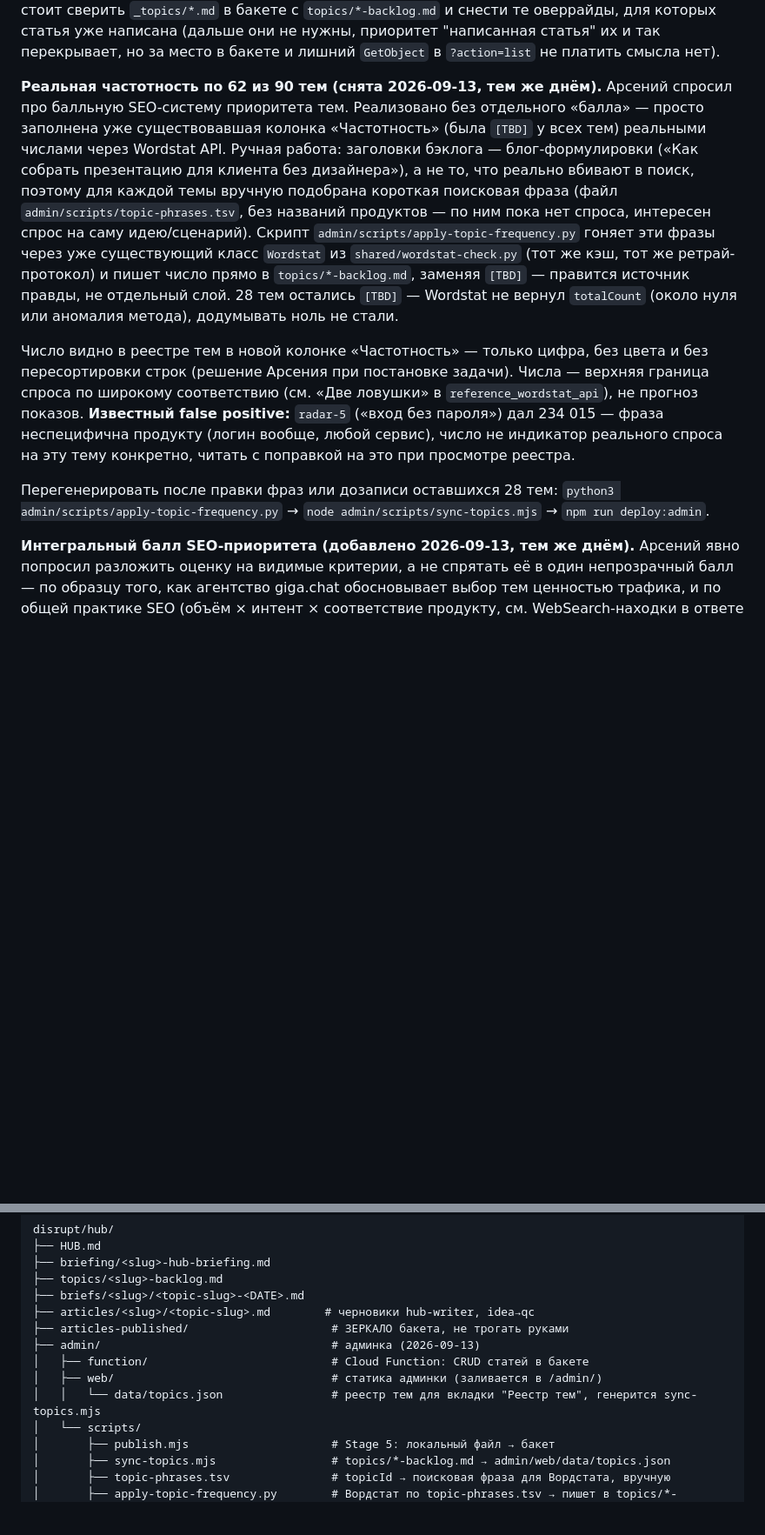
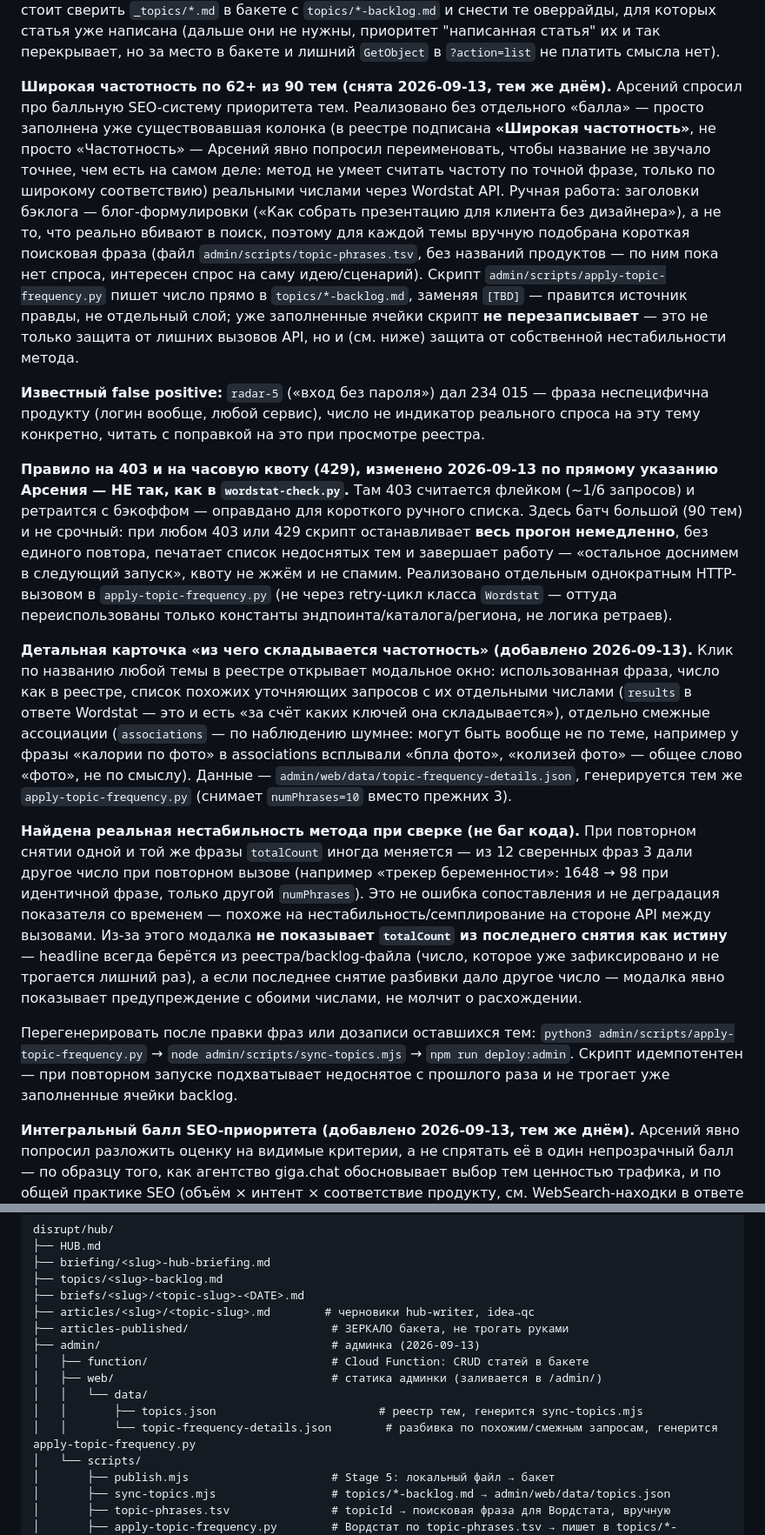
Before and after one commit to arbort/disrupt-hub, a Markdown page: hub/HUB.md, 2 parts joined by grey strips. Shown at 87% size. Rendered like a GitHub page; blank space fills up the shorter version.

Commit message:
Rename to "Широкая частотность", add drill-down modal, fix retry policy
- Column renamed to be honest about what the API can measure (broad
  match only, per Arseniy's request).
- apply-topic-frequency.py: on 403 or hourly quota (429), stop the whole
  run immediately instead of retrying — defer remaining topics to the
  next run rather than spamming the quota.
- New per-topic detail modal in the registry shows the search phrase,
  the similar/refinement queries with their own counts, and associations
  — lets a human sanity-check what a frequency number is actually made
  of before approving a topic.
- Documented a real API instability found while wiring this up: the same
  phrase can return a materially different totalCount between calls
  (e.g. 1648 vs 98) depending on numPhrases requested. The modal now
  treats the already-committed backlog number as truth and flags any
  drift from a fresh detail fetch instead of silently overwriting it.

Co-Authored-By: Claude Sonnet 5 <noreply@anthropic.com>

```diff
--- a/hub/HUB.md
+++ b/hub/HUB.md
@@ -522,33 +522,68 @@ Cloud Function (`?action=list`) в одну таблицу: сводка по п
 "написанная статья" их и так перекрывает, но за место в бакете и лишний
 `GetObject` в `?action=list` не платить смысла нет).
 
-**Реальная частотность по 62 из 90 тем (снята 2026-09-13, тем же днём).**
+**Широкая частотность по 62+ из 90 тем (снята 2026-09-13, тем же днём).**
 Арсений спросил про балльную SEO-систему приоритета тем. Реализовано без
-отдельного «балла» — просто заполнена уже существовавшая колонка
-«Частотность» (была `[TBD]` у всех тем) реальными числами через Wordstat
-API. Ручная работа: заголовки бэклога — блог-формулировки («Как собрать
+отдельного «балла» — просто заполнена уже существовавшая колонка (в
+реестре подписана **«Широкая частотность»**, не просто «Частотность» —
+Арсений явно попросил переименовать, чтобы название не звучало точнее,
+чем есть на самом деле: метод не умеет считать частоту по точной фразе,
+только по широкому соответствию) реальными числами через Wordstat API.
+Ручная работа: заголовки бэклога — блог-формулировки («Как собрать
 презентацию для клиента без дизайнера»), а не то, что реально вбивают в
 поиск, поэтому для каждой темы вручную подобрана короткая поисковая фраза
 (файл `admin/scripts/topic-phrases.tsv`, без названий продуктов — по ним
 пока нет спроса, интересен спрос на саму идею/сценарий). Скрипт
-`admin/scripts/apply-topic-frequency.py` гоняет эти фразы через уже
-существующий класс `Wordstat` из `shared/wordstat-check.py` (тот же кэш,
-тот же ретрай-протокол) и пишет число прямо в `topics/*-backlog.md`,
-заменяя `[TBD]` — правится источник правды, не отдельный слой. 28 тем
-остались `[TBD]` — Wordstat не вернул `totalCount` (около нуля или
-аномалия метода), додумывать ноль не стали.
+`admin/scripts/apply-topic-frequency.py` пишет число прямо в
+`topics/*-backlog.md`, заменяя `[TBD]` — правится источник правды, не
+отдельный слой; уже заполненные ячейки скрипт **не перезаписывает** —
+это не только защита от лишних вызовов API, но и (см. ниже) защита от
+собственной нестабильности метода.
 
-Число видно в реестре тем в новой колонке «Частотность» — только цифра, без
-цвета и без пересортировки строк (решение Арсения при постановке задачи).
-Числа — верхняя граница спроса по широкому соответствию (см. «Две ловушки»
-в `reference_wordstat_api`), не прогноз показов. **Известный false positive:**
-`radar-5` («вход без пароля») дал 234 015 — фраза неспецифична продукту
-(логин вообще, любой сервис), число не индикатор реального спроса на эту
-тему конкретно, читать с поправкой на это при просмотре реестра.
+**Известный false positive:** `radar-5` («вход без пароля») дал 234 015 —
+фраза неспецифична продукту (логин вообще, любой сервис), число не
+индикатор реального спроса на эту тему конкретно, читать с поправкой на
+это при просмотре реестра.
 
-Перегенерировать после правки фраз или дозаписи оставшихся 28 тем:
+**Правило на 403 и на часовую квоту (429), изменено 2026-09-13 по прямому
+указанию Арсения — НЕ так, как в `wordstat-check.py`.** Там 403 считается
+флейком (~1/6 запросов) и ретраится с бэкоффом — оправдано для короткого
+ручного списка. Здесь батч большой (90 тем) и не срочный: при любом 403
+или 429 скрипт останавливает **весь прогон немедленно**, без единого
+повтора, печатает список недоснятых тем и завершает работу — «остальное
+доснимем в следующий запуск», квоту не жжём и не спамим. Реализовано
+отдельным однократным HTTP-вызовом в `apply-topic-frequency.py` (не через
+retry-цикл класса `Wordstat` — оттуда переиспользованы только константы
+эндпоинта/каталога/региона, не логика ретраев).
+
+**Детальная карточка «из чего складывается частотность» (добавлено
+2026-09-13).** Клик по названию любой темы в реестре открывает модальное
+окно: использованная фраза, число как в реестре, список похожих
+уточняющих запросов с их отдельными числами (`results` в ответе Wordstat
+— это и есть «за счёт каких ключей она складывается»), отдельно смежные
+ассоциации (`associations` — по наблюдению шумнее: могут быть вообще не
+по теме, например у фразы «калории по фото» в associations всплывали
+«бпла фото», «колизей фото» — общее слово «фото», не по смыслу). Данные —
+`admin/web/data/topic-frequency-details.json`, генерируется тем же
+`apply-topic-frequency.py` (снимает `numPhrases=10` вместо прежних 3).
+
+**Найдена реальная нестабильность метода при сверке (не баг кода).** При
+повторном снятии одной и той же фразы `totalCount` иногда меняется — из
+12 сверенных фраз 3 дали другое число при повторном вызове (например
+«трекер беременности»: 1648 → 98 при идентичной фразе, только другой
+`numPhrases`). Это не ошибка сопоставления и не деградация показателя со
+временем — похоже на нестабильность/семплирование на стороне API между
+вызовами. Из-за этого модалка **не показывает `totalCount` из последнего
+снятия как истину** — headline всегда берётся из реестра/backlog-файла
+(число, которое уже зафиксировано и не трогается лишний раз), а если
+последнее снятие разбивки дало другое число — модалка явно показывает
+предупреждение с обоими числами, не молчит о расхождении.
+
+Перегенерировать после правки фраз или дозаписи оставшихся тем:
 `python3 admin/scripts/apply-topic-frequency.py` → `node
-admin/scripts/sync-topics.mjs` → `npm run deploy:admin`.
+admin/scripts/sync-topics.mjs` → `npm run deploy:admin`. Скрипт
+идемпотентен — при повторном запуске подхватывает недоснятое с прошлого
+раза и не трогает уже заполненные ячейки backlog.
 
 **Интегральный балл SEO-приоритета (добавлено 2026-09-13, тем же днём).**
 Арсений явно попросил разложить оценку на видимые критерии, а не спрятать
@@ -684,7 +719,9 @@ disrupt/hub/
 ├── admin/                                  # админка (2026-09-13)
 │   ├── function/                           # Cloud Function: CRUD статей в бакете
 │   ├── web/                                # статика админки (заливается в /admin/)
-│   │   └── data/topics.json                # реестр тем для вкладки "Реестр тем", генерится sync-topics.mjs
+│   │   └── data/
+│   │       ├── topics.json                        # реестр тем, генерится sync-topics.mjs
+│   │       └── topic-frequency-details.json        # разбивка по похожим/смежным запросам, генерится apply-topic-frequency.py
 │   └── scripts/
 │       ├── publish.mjs                     # Stage 5: локальный файл → бакет
 │       ├── sync-topics.mjs                 # topics/*-backlog.md → admin/web/data/topics.json
```
